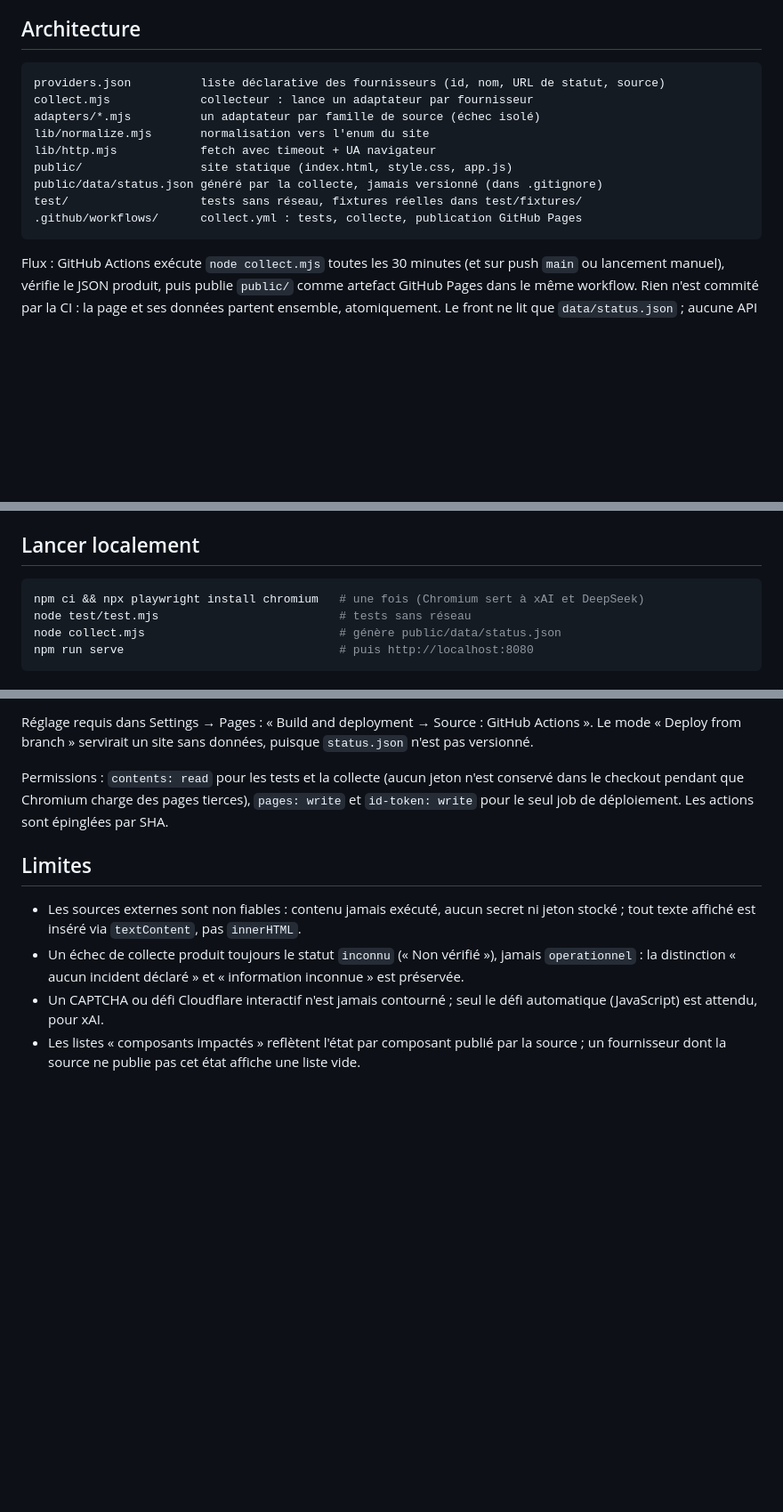
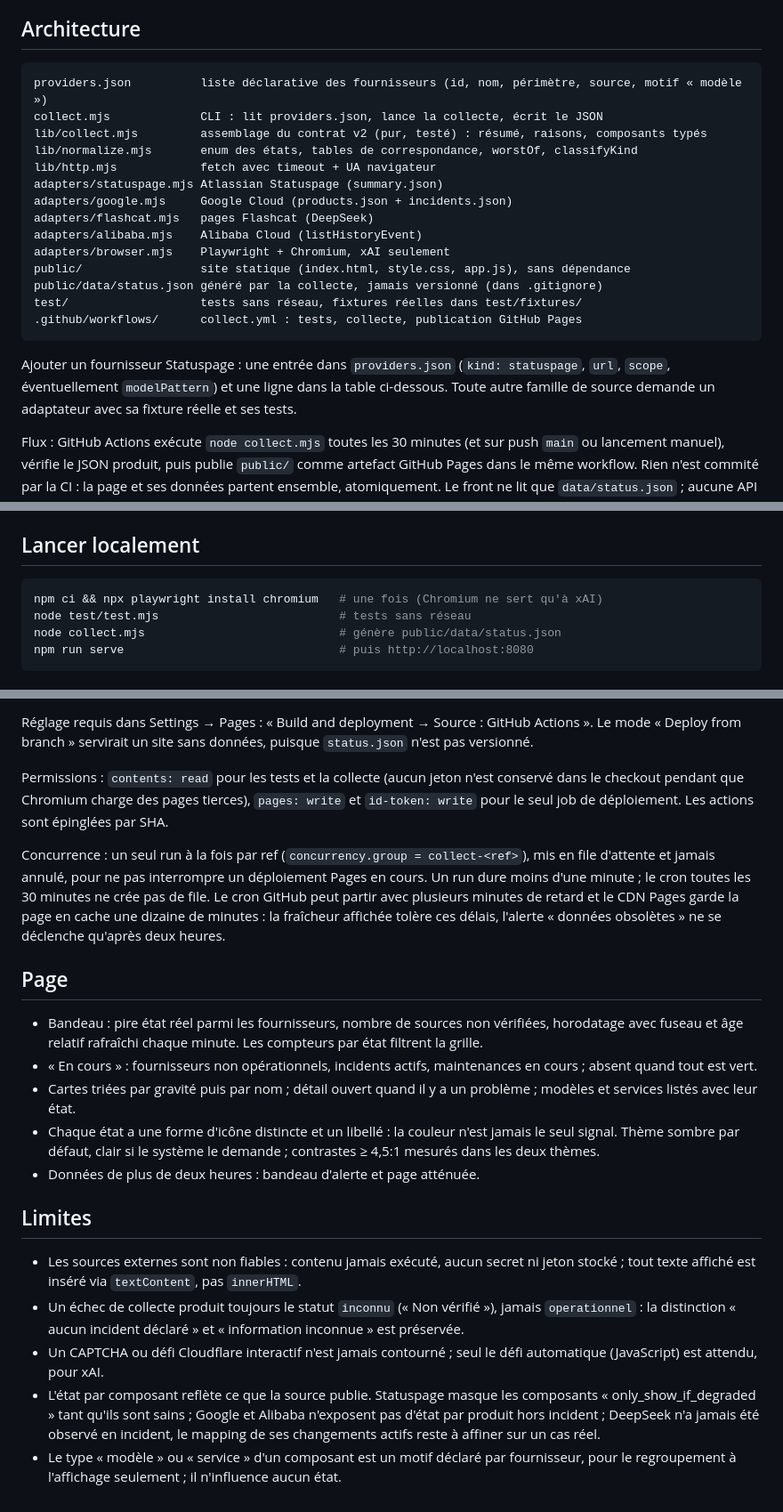
Before and after one commit to ayoahha/ai-status, a Markdown page: README.md, 3 parts joined by grey strips. Shown at 89% size. Rendered like a GitHub page; blank space fills up the shorter version.

Commit message:
docs(readme): architecture v2, ajout d'un fournisseur, concurrence et page
Le README décrit l'assemblage lib/collect.mjs et les adaptateurs un par
un, explique comment ajouter un fournisseur Statuspage sans code,
documente la file d'attente du workflow et les délais cron et CDN qui
justifient l'alerte à deux heures, décrit la page (bandeau, « En
cours », cartes, icônes de forme, thèmes) et précise les limites par
source.

````diff
--- a/README.md
+++ b/README.md
@@ -5,16 +5,23 @@ Statut opérationnel des principaux fournisseurs de modèles IA, affiché de fa
 ## Architecture
 
 ```
-providers.json          liste déclarative des fournisseurs (id, nom, URL de statut, source)
-collect.mjs             collecteur : lance un adaptateur par fournisseur
-adapters/*.mjs          un adaptateur par famille de source (échec isolé)
-lib/normalize.mjs       normalisation vers l'enum du site
+providers.json          liste déclarative des fournisseurs (id, nom, périmètre, source, motif « modèle »)
+collect.mjs             CLI : lit providers.json, lance la collecte, écrit le JSON
+lib/collect.mjs         assemblage du contrat v2 (pur, testé) : résumé, raisons, composants typés
+lib/normalize.mjs       enum des états, tables de correspondance, worstOf, classifyKind
 lib/http.mjs            fetch avec timeout + UA navigateur
-public/                 site statique (index.html, style.css, app.js)
+adapters/statuspage.mjs Atlassian Statuspage (summary.json)
+adapters/google.mjs     Google Cloud (products.json + incidents.json)
+adapters/flashcat.mjs   pages Flashcat (DeepSeek)
+adapters/alibaba.mjs    Alibaba Cloud (listHistoryEvent)
+adapters/browser.mjs    Playwright + Chromium, xAI seulement
+public/                 site statique (index.html, style.css, app.js), sans dépendance
 public/data/status.json généré par la collecte, jamais versionné (dans .gitignore)
 test/                   tests sans réseau, fixtures réelles dans test/fixtures/
 .github/workflows/      collect.yml : tests, collecte, publication GitHub Pages
 ```
+
+Ajouter un fournisseur Statuspage : une entrée dans `providers.json` (`kind: statuspage`, `url`, `scope`, éventuellement `modelPattern`) et une ligne dans la table ci-dessous. Toute autre famille de source demande un adaptateur avec sa fixture réelle et ses tests.
 
 Flux : GitHub Actions exécute `node collect.mjs` toutes les 30 minutes (et sur push `main` ou lancement manuel), vérifie le JSON produit, puis publie `public/` comme artefact GitHub Pages dans le même workflow. Rien n'est commité par la CI : la page et ses données partent ensemble, atomiquement. Le front ne lit que `data/status.json` ; aucune API propriétaire côté client.
 
@@ -81,7 +88,7 @@ Règles : un `collect.state = error` force `status = inconnu` ; un composant à
 ## Lancer localement
 
 ```sh
-npm ci && npx playwright install chromium   # une fois (Chromium sert à xAI et DeepSeek)
+npm ci && npx playwright install chromium   # une fois (Chromium ne sert qu'à xAI)
 node test/test.mjs                          # tests sans réseau
 node collect.mjs                            # génère public/data/status.json
 npm run serve                               # puis http://localhost:8080
@@ -97,9 +104,20 @@ Réglage requis dans Settings → Pages : « Build and deployment → Source : G
 
 Permissions : `contents: read` pour les tests et la collecte (aucun jeton n'est conservé dans le checkout pendant que Chromium charge des pages tierces), `pages: write` et `id-token: write` pour le seul job de déploiement. Les actions sont épinglées par SHA.
 
+Concurrence : un seul run à la fois par ref (`concurrency.group = collect-<ref>`), mis en file d'attente et jamais annulé, pour ne pas interrompre un déploiement Pages en cours. Un run dure moins d'une minute ; le cron toutes les 30 minutes ne crée pas de file. Le cron GitHub peut partir avec plusieurs minutes de retard et le CDN Pages garde la page en cache une dizaine de minutes : la fraîcheur affichée tolère ces délais, l'alerte « données obsolètes » ne se déclenche qu'après deux heures.
+
+## Page
+
+- Bandeau : pire état réel parmi les fournisseurs, nombre de sources non vérifiées, horodatage avec fuseau et âge relatif rafraîchi chaque minute. Les compteurs par état filtrent la grille.
+- « En cours » : fournisseurs non opérationnels, incidents actifs, maintenances en cours ; absent quand tout est vert.
+- Cartes triées par gravité puis par nom ; détail ouvert quand il y a un problème ; modèles et services listés avec leur état.
+- Chaque état a une forme d'icône distincte et un libellé : la couleur n'est jamais le seul signal. Thème sombre par défaut, clair si le système le demande ; contrastes ≥ 4,5:1 mesurés dans les deux thèmes.
+- Données de plus de deux heures : bandeau d'alerte et page atténuée.
+
 ## Limites
 
 - Les sources externes sont non fiables : contenu jamais exécuté, aucun secret ni jeton stocké ; tout texte affiché est inséré via `textContent`, pas `innerHTML`.
 - Un échec de collecte produit toujours le statut `inconnu` (« Non vérifié »), jamais `operationnel` : la distinction « aucun incident déclaré » et « information inconnue » est préservée.
 - Un CAPTCHA ou défi Cloudflare interactif n'est jamais contourné ; seul le défi automatique (JavaScript) est attendu, pour xAI.
-- Les listes « composants impactés » reflètent l'état par composant publié par la source ; un fournisseur dont la source ne publie pas cet état affiche une liste vide.
+- L'état par composant reflète ce que la source publie. Statuspage masque les composants « only_show_if_degraded » tant qu'ils sont sains ; Google et Alibaba n'exposent pas d'état par produit hors incident ; DeepSeek n'a jamais été observé en incident, le mapping de ses changements actifs reste à affiner sur un cas réel.
+- Le type « modèle » ou « service » d'un composant est un motif déclaré par fournisseur, pour le regroupement à l'affichage seulement ; il n'influence aucun état.
````
